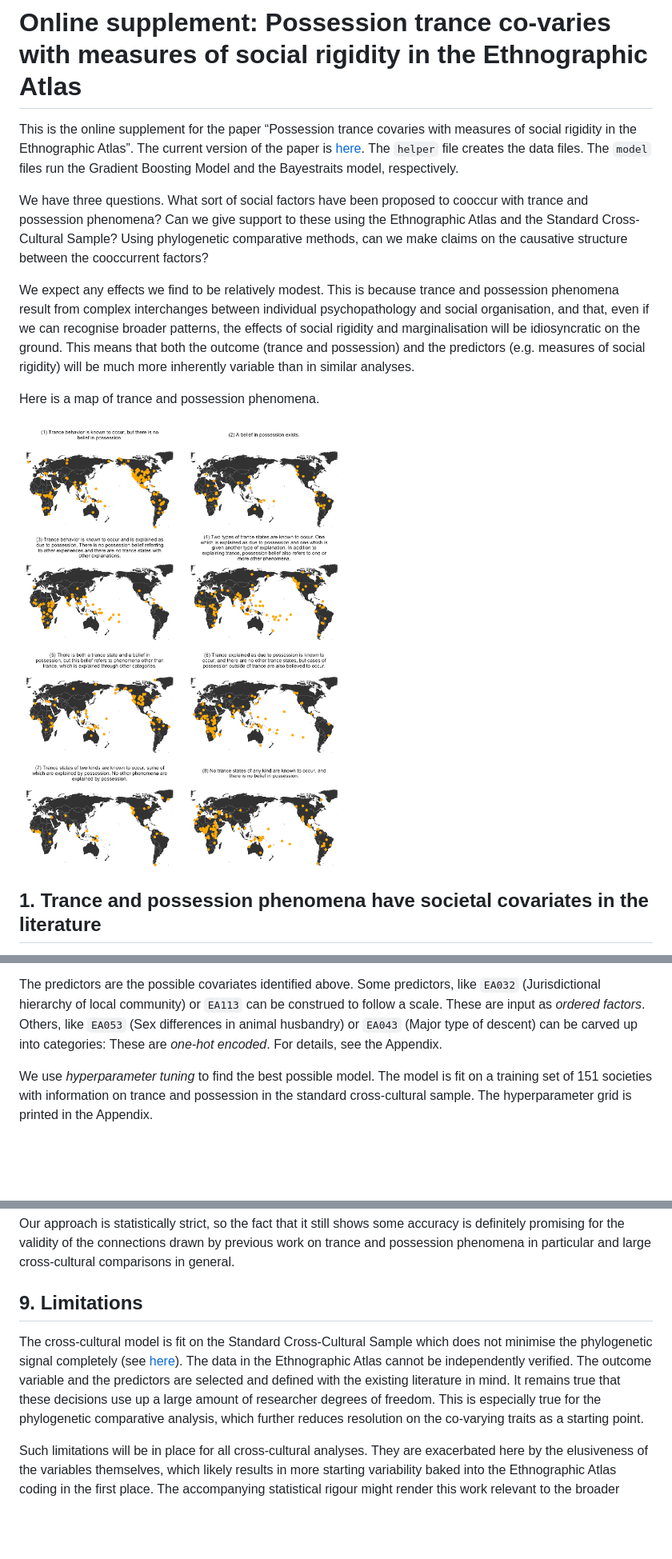
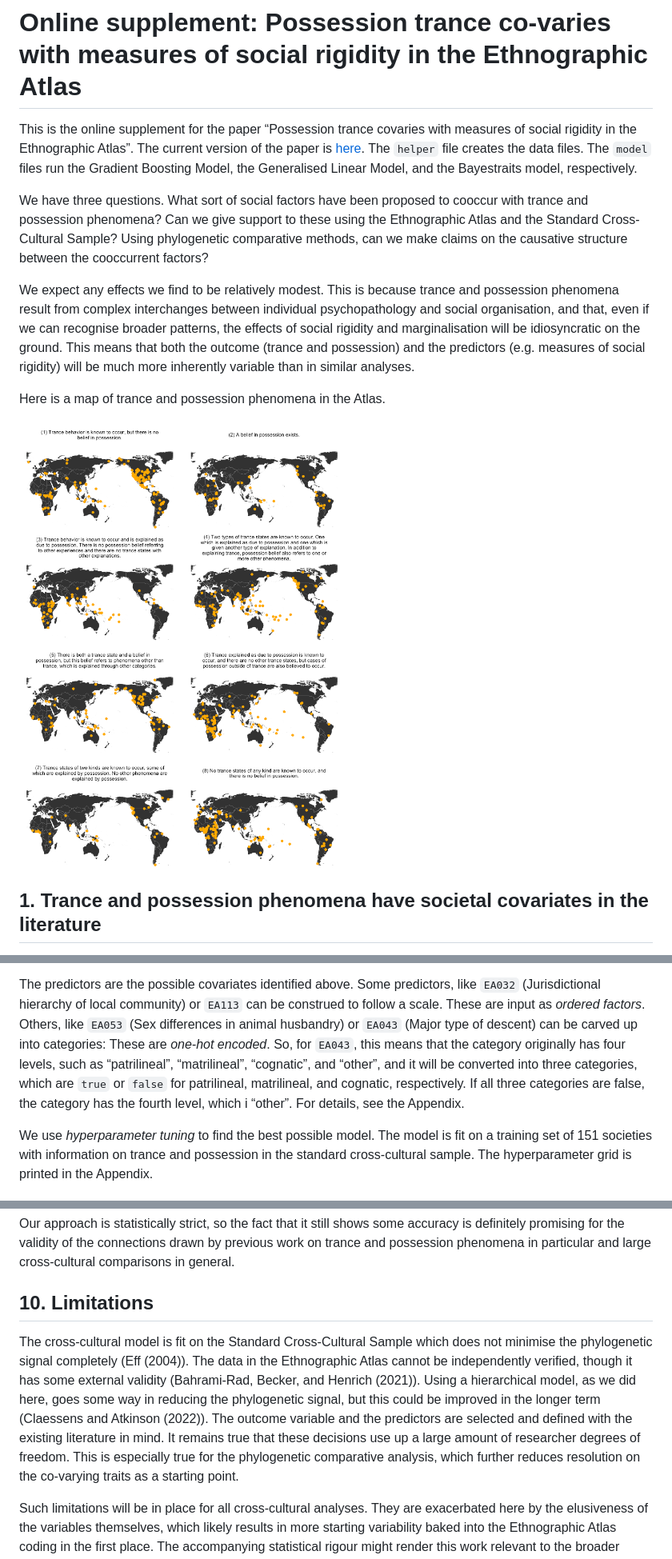
Before and after one commit to petyaracz/Racz2023trance, a Markdown page: Readme.md, 3 parts joined by grey strips. Shown: that part at 80% size. Drawn GitHub-style; pictures changed too: figures/possession_trance_map-1.png (added); blank space fills up the shorter version.

```diff
--- a/Readme.md
+++ b/Readme.md
@@ -5,7 +5,8 @@ with measures of social rigidity in the Ethnographic Atlas”. The current
 version of the paper is
 [here](https://docs.google.com/document/d/1qbcsCeQ-Tw2W-yhQvvYd1Nk5ImQznqWBmiHX09lB_24/edit?usp=sharing).
 The `helper` file creates the data files. The `model` files run the
-Gradient Boosting Model and the Bayestraits model, respectively.
+Gradient Boosting Model, the Generalised Linear Model, and the
+Bayestraits model, respectively.
 
 We have three questions. What sort of social factors have been proposed
 to cooccur with trance and possession phenomena? Can we give support to
@@ -22,9 +23,9 @@ both the outcome (trance and possession) and the predictors
 (e.g. measures of social rigidity) will be much more inherently variable
 than in similar analyses.
 
-Here is a map of trance and possession phenomena.
+Here is a map of trance and possession phenomena in the Atlas.
 
-![](figures/unnamed-chunk-1-1.png)
+![](figures/possession_trance_map-1.png)
 
 ## 1. Trance and possession phenomena have societal covariates in the literature
 
@@ -211,7 +212,13 @@ predictors, like `EA032` (Jurisdictional hierarchy of local community)
 or `EA113` can be construed to follow a scale. These are input as
 *ordered factors*. Others, like `EA053` (Sex differences in animal
 husbandry) or `EA043` (Major type of descent) can be carved up into
-categories: These are *one-hot encoded*. For details, see the Appendix.
+categories: These are *one-hot encoded*. So, for `EA043`, this means
+that the category originally has four levels, such as “patrilineal”,
+“matrilineal”, “cognatic”, and “other”, and it will be converted into
+three categories, which are `true` or `false` for patrilineal,
+matrilineal, and cognatic, respectively. If all three categories are
+false, the category has the fourth level, which i “other”. For details,
+see the Appendix.
 
 We use *hyperparameter tuning* to find the best possible model. The
 model is fit on a training set of 151 societies with information on
@@ -488,17 +502,20 @@ some accuracy is definitely promising for the validity of the
 connections drawn by previous work on trance and possession phenomena in
 particular and large cross-cultural comparisons in general.
 
-## 9. Limitations
+## 10. Limitations
 
 The cross-cultural model is fit on the Standard Cross-Cultural Sample
-which does not minimise the phylogenetic signal completely (see
-[here](https://excd.org/2018/03/01/stats-corner-is-the-standard-cross-cultural-sample-really-standard/)).
-The data in the Ethnographic Atlas cannot be independently verified. The
-outcome variable and the predictors are selected and defined with the
-existing literature in mind. It remains true that these decisions use up
-a large amount of researcher degrees of freedom. This is especially true
-for the phylogenetic comparative analysis, which further reduces
-resolution on the co-varying traits as a starting point.
+which does not minimise the phylogenetic signal completely (Eff (2004)).
+The data in the Ethnographic Atlas cannot be independently verified,
+though it has some external validity (Bahrami-Rad, Becker, and Henrich
+(2021)). Using a hierarchical model, as we did here, goes some way in
+reducing the phylogenetic signal, but this could be improved in the
+longer term (Claessens and Atkinson (2022)). The outcome variable and
+the predictors are selected and defined with the existing literature in
+mind. It remains true that these decisions use up a large amount of
+researcher degrees of freedom. This is especially true for the
+phylogenetic comparative analysis, which further reduces resolution on
+the co-varying traits as a starting point.
 
 Such limitations will be in place for all cross-cultural analyses. They
 are exacerbated here by the elusiveness of the variables themselves,
```
Also changed, not shown: other parts of Readme.md (+37 -9 lines), figures/bigplot-1.png (added), figures/corrplot-1.png (added), figures/unnamed-chunk-11-1.png (added), 2 other files.
